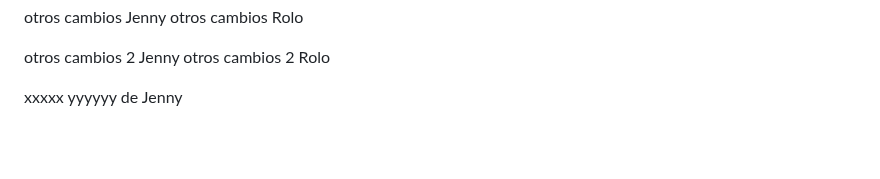
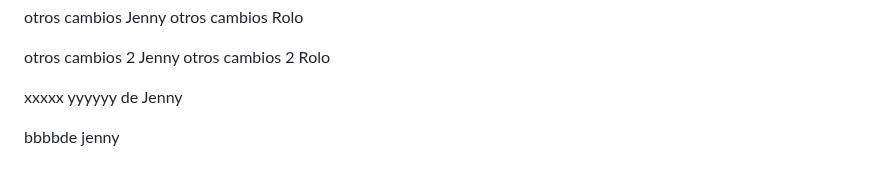
Before and after one commit to jennyruiz1978/miweb, a Markdown page: README.md, the part around the change. Rendered like a GitHub page; blank space fills up the shorter version.

Commit message:
bbb de Jenny

```diff
--- a/README.md
+++ b/README.md
@@ -99,3 +99,6 @@ otros cambios 2 Rolo
 
 xxxxx
 yyyyyy de Jenny
+
+
+bbbbde jenny
```
